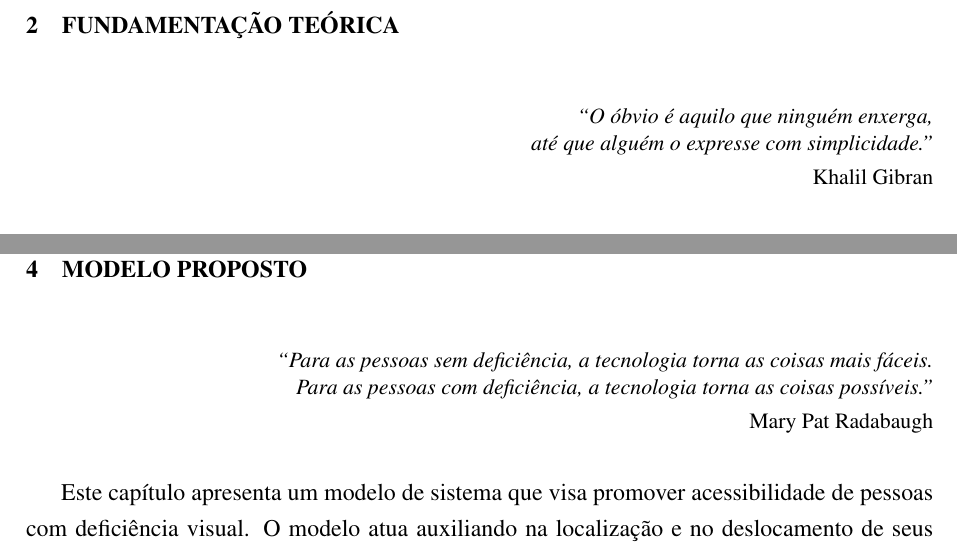
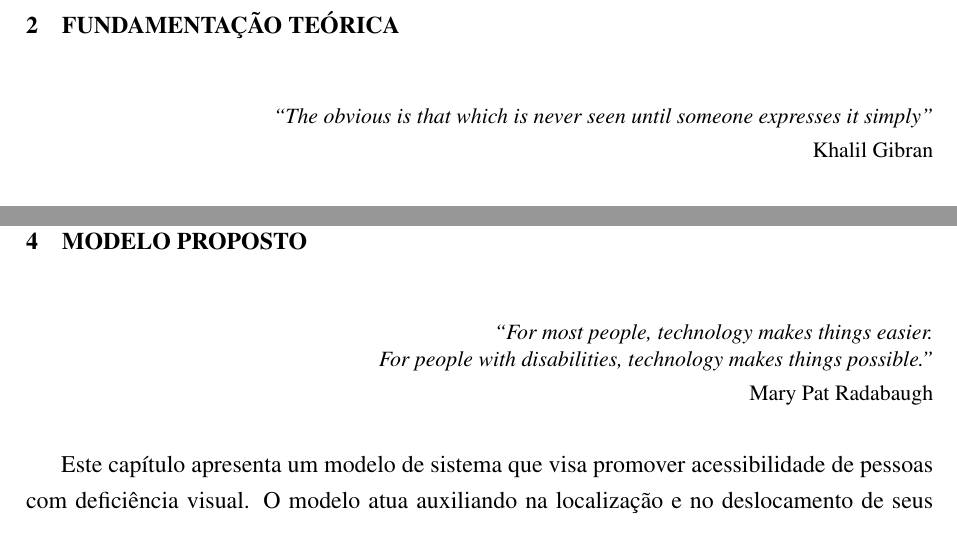
Before and after one commit to paulograbin/Insight_Papers, a LaTeX thesis (PauloGrabin_monografia.tex): two parts of pages 16 and 34 of 62, joined at a grey line, cut so that both start at the same text. Compiled offline with pdfLaTeX.

Commit message:
Entregue.

```diff
--- a/PauloGrabin_monografia.tex
+++ b/PauloGrabin_monografia.tex
@@ -21,7 +21,7 @@
 % Dados gerais sobre o trabalho.
 %=======================================================================
 \autor{Gräbin}{Paulo Henrique Grolli}
-\titulo{Insight: Um modelo acessível para localização em ambientes internos usando a tecnologia BLE}
+\titulo{Insight: Um modelo acessível para localização em ambientes internos usando a tecnologia Bluetooth Low Energy}
 \orientador[Prof.~Dr.]{Costa}{Cristiano André da}
 \local{São Leopoldo}
 \ano{2015}
@@ -249,7 +249,7 @@ O sexto e último capítulo conclui o trabalho e apresenta as considerações fi
 % % Fundamentação teórica
 % %=======================================================================
 \chapter{Fundamentação Teórica}
-\epigrafecap{O óbvio é aquilo que ninguém enxerga, \\até que alguém o expresse com simplicidade.}{Khalil Gibran}
+\epigrafecap{The obvious is that which is never seen until someone expresses it simply}{Khalil Gibran}
 % Esse capítulo contém os principais conceitos e áreas envolvidos no trabalho. O capítulo deve apresentar esses conceitos em uma linha de pensamento sequencial e encadeada. Não deve conter subseções independentes sem se relacionar uma com a outra. O capítulo inicia explicando sua lógica e todas as subseções são ligadas entre si por uma sequência lógica de pensamento e redação.
 Este capítulo apresenta a base teórica sobre a qual está construído este trabalho. Inicialmente é apresentada uma visão geral sobre computação ubíqua, computação móvel e acessibilidade. Em seguida os conceitos são mesclados, e então é introduzido o conceito de acessibilidade ubíqua e tecnologias assistivas. Finalmente, é introduzida a tecnologia Bluetooth, seu modo de funcionamento e aplicações práticas.
 
@@ -597,8 +597,8 @@ Outra lacuna identificada foi a falta de informações a respeito do gerenciamen
 % Como a questão de pesquisa será respondida
 % Diagramas (arquitetura, interações, fluxos e componentes)
 
-\epigrafecap{Para as pessoas sem deficiência, a tecnologia torna as coisas mais fáceis. \\
-Para as pessoas com deficiência, a tecnologia torna as coisas possíveis.}
+\epigrafecap{For most people, technology makes things easier. \\
+For people with disabilities, technology makes things possible.}
 {Mary Pat Radabaugh}
 
 Este capítulo apresenta um modelo de sistema que visa promover acessibilidade de pessoas com deficiência visual. O modelo atua auxiliando na localização e no deslocamento de seus usuários, contando com recursos que facilitam sua interação, visto que PDV necessitam de formas especializadas de contato com dispositivos. \citetexto{Falk2013}.
```
Also changed, not shown: PauloGrabin_monografia.pdf, PauloGrabin_monografia.tex (6 more changed lines).
